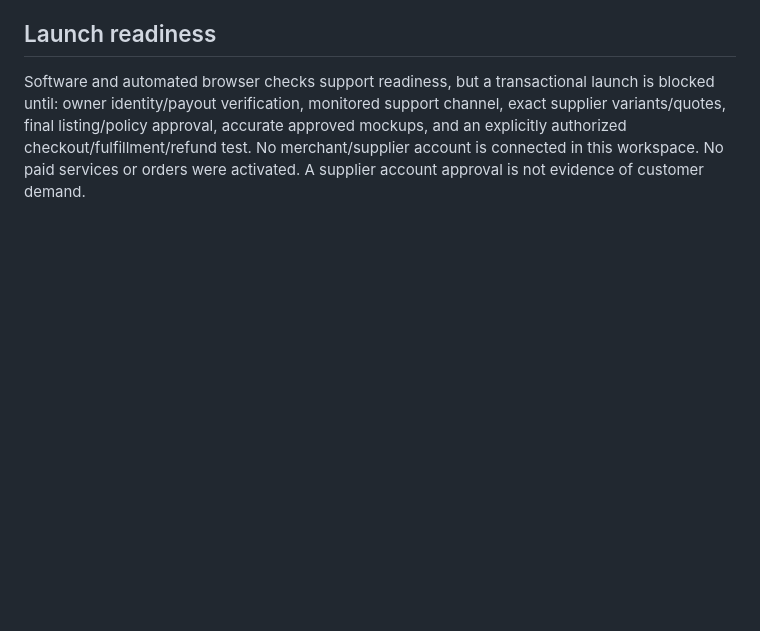
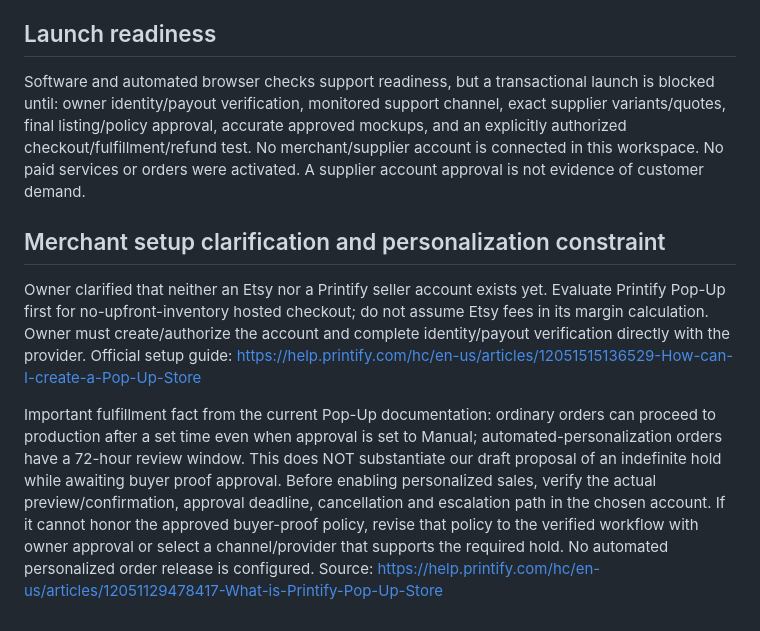
Before and after one commit to RaphaeD1/Hearthline-Keepsakes, a Markdown page: docs/DEMAND-VALIDATION.md, the part around the change. Rendered like a GitHub page; blank space fills up the shorter version.

Commit message:
Document account and personalization approval launch gates

```diff
--- a/docs/DEMAND-VALIDATION.md
+++ b/docs/DEMAND-VALIDATION.md
@@ -53,3 +53,9 @@ After compliant listings and fulfillment are approved, run an organic pilot with
 ## Launch readiness
 
 Software and automated browser checks support readiness, but a transactional launch is blocked until: owner identity/payout verification, monitored support channel, exact supplier variants/quotes, final listing/policy approval, accurate approved mockups, and an explicitly authorized checkout/fulfillment/refund test. No merchant/supplier account is connected in this workspace. No paid services or orders were activated. A supplier account approval is not evidence of customer demand.
+
+## Merchant setup clarification and personalization constraint
+
+Owner clarified that neither an Etsy nor a Printify seller account exists yet. Evaluate Printify Pop-Up first for no-upfront-inventory hosted checkout; do not assume Etsy fees in its margin calculation. Owner must create/authorize the account and complete identity/payout verification directly with the provider. Official setup guide: https://help.printify.com/hc/en-us/articles/12051515136529-How-can-I-create-a-Pop-Up-Store
+
+Important fulfillment fact from the current Pop-Up documentation: ordinary orders can proceed to production after a set time even when approval is set to Manual; automated-personalization orders have a 72-hour review window. This does NOT substantiate our draft proposal of an indefinite hold while awaiting buyer proof approval. Before enabling personalized sales, verify the actual preview/confirmation, approval deadline, cancellation and escalation path in the chosen account. If it cannot honor the approved buyer-proof policy, revise that policy to the verified workflow with owner approval or select a channel/provider that supports the required hold. No automated personalized order release is configured. Source: https://help.printify.com/hc/en-us/articles/12051129478417-What-is-Printify-Pop-Up-Store
```
